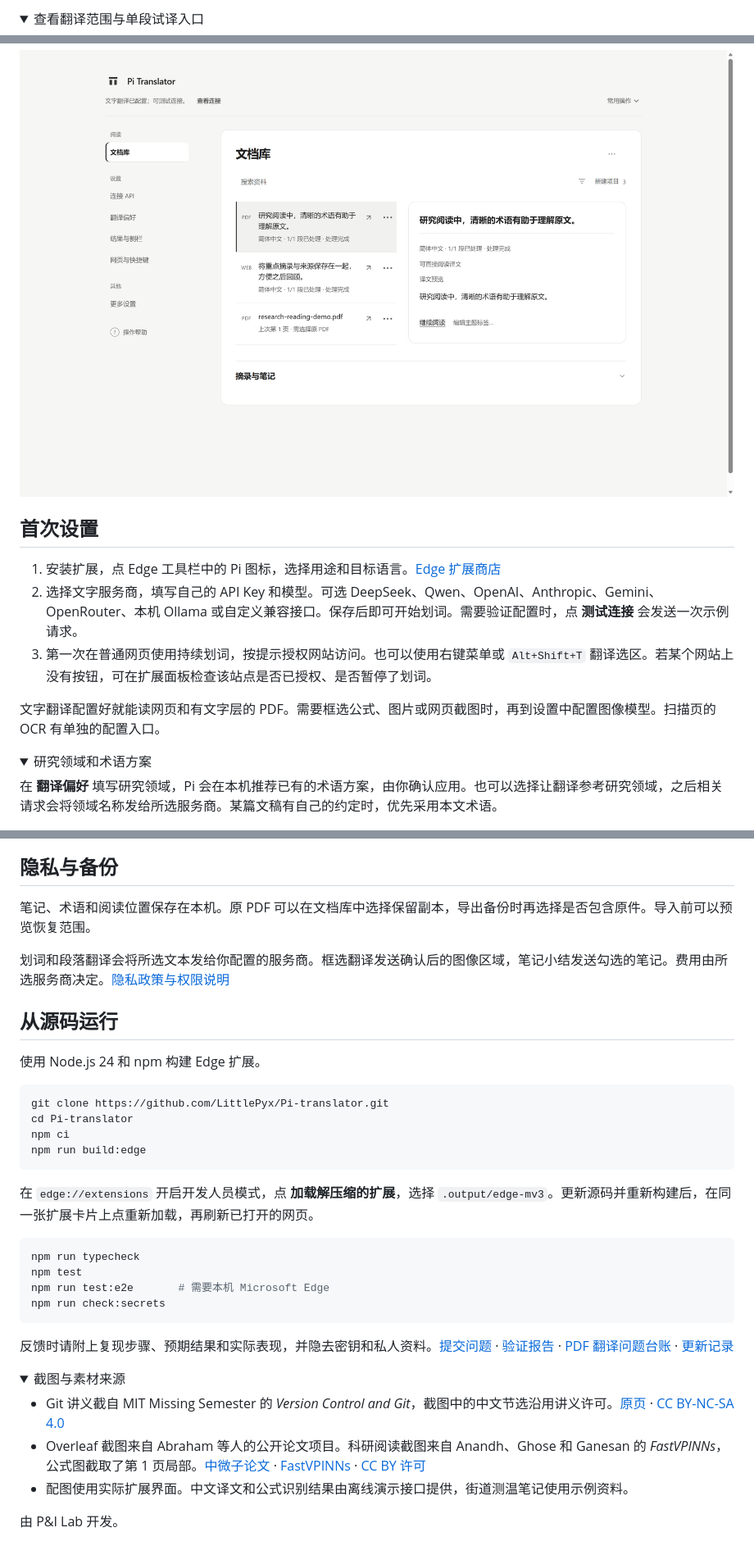
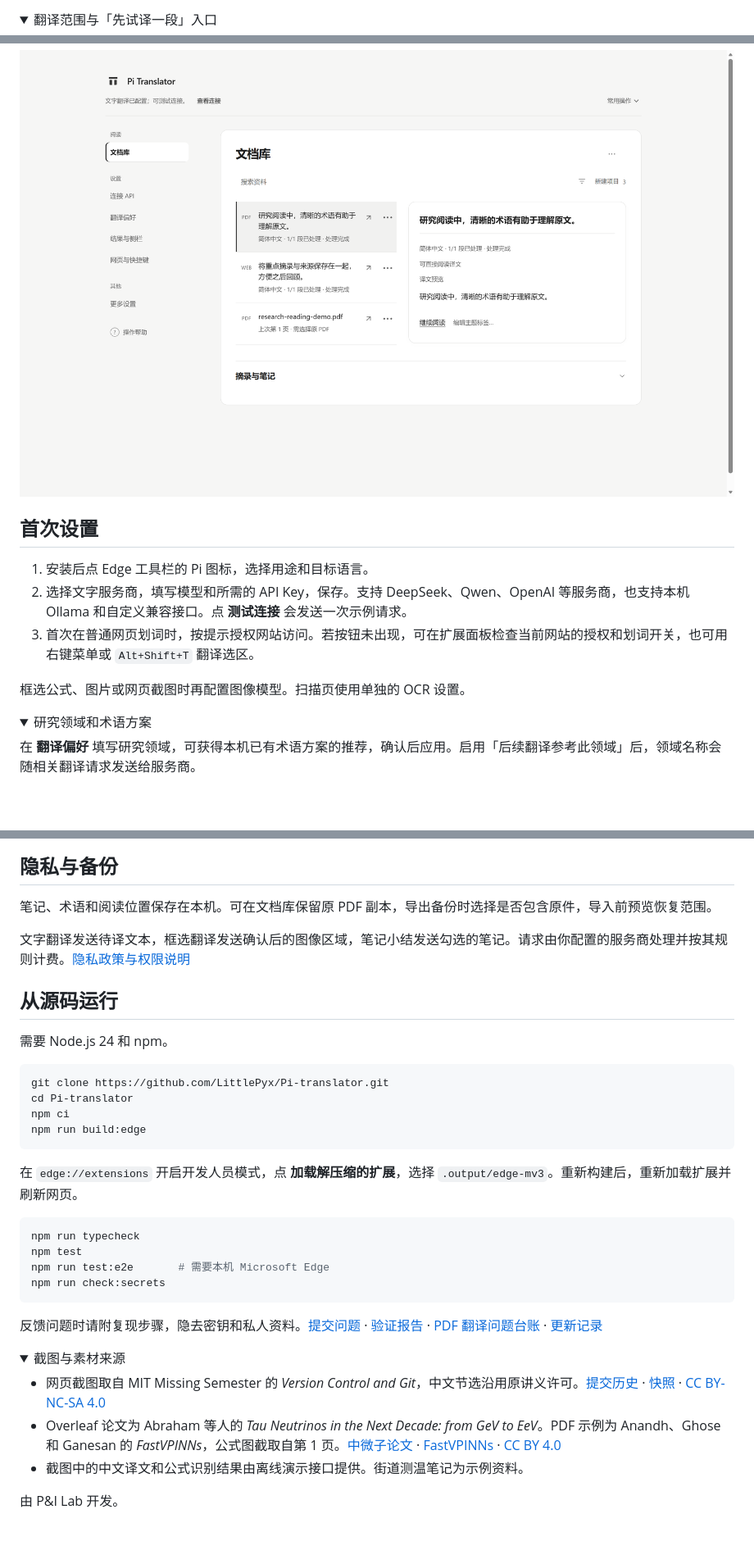
Before and after one commit to LittlePyx/Pi-translator, a Markdown page: README.md, 3 parts joined by grey strips. Shown at 82% size. Rendered like a GitHub page; folded sections open; blank space fills up the shorter version.

Commit message:
docs: trim the README to reading workflows and setup

````diff
--- a/README.md
+++ b/README.md
@@ -36,4 +34,4 @@ Roshan Mammen Abraham 等人的论文 *Tau Neutrinos in the Next Decade: from Ge
 
 <details>
-<summary>查看翻译范围与单段试译入口</summary>
+<summary>翻译范围与「先试译一段」入口</summary>
 
@@ -94,16 +90,16 @@ Roshan Mammen Abraham 等人的论文 *Tau Neutrinos in the Next Decade: from Ge
 
 ## 首次设置
 
-1. 安装扩展，点 Edge 工具栏中的 Pi 图标，选择用途和目标语言。[Edge 扩展商店](https://microsoftedge.microsoft.com/addons/detail/edfkcddhenkhdkedhnmcebmmfacabcjf)
-2. 选择文字服务商，填写自己的 API Key 和模型。可选 DeepSeek、Qwen、OpenAI、Anthropic、Gemini、OpenRouter、本机 Ollama 或自定义兼容接口。保存后即可开始划词。需要验证配置时，点 **测试连接** 会发送一次示例请求。
-3. 第一次在普通网页使用持续划词，按提示授权网站访问。也可以使用右键菜单或 `Alt+Shift+T` 翻译选区。若某个网站上没有按钮，可在扩展面板检查该站点是否已授权、是否暂停了划词。
+1. 安装后点 Edge 工具栏的 Pi 图标，选择用途和目标语言。
+2. 选择文字服务商，填写模型和所需的 API Key，保存。支持 DeepSeek、Qwen、OpenAI 等服务商，也支持本机 Ollama 和自定义兼容接口。点 **测试连接** 会发送一次示例请求。
+3. 首次在普通网页划词时，按提示授权网站访问。若按钮未出现，可在扩展面板检查当前网站的授权和划词开关，也可用右键菜单或 `Alt+Shift+T` 翻译选区。
 
-文字翻译配置好就能读网页和有文字层的 PDF。需要框选公式、图片或网页截图时，再到设置中配置图像模型。扫描页的 OCR 有单独的配置入口。
+框选公式、图片或网页截图时再配置图像模型。扫描页使用单独的 OCR 设置。
 
 <details>
 <summary>研究领域和术语方案</summary>
 
-在 **翻译偏好** 填写研究领域，Pi 会在本机推荐已有的术语方案，由你确认应用。也可以选择让翻译参考研究领域，之后相关请求会将领域名称发给所选服务商。某篇文稿有自己的约定时，优先采用本文术语。
+在 **翻译偏好** 填写研究领域，可获得本机已有术语方案的推荐，确认后应用。启用「后续翻译参考此领域」后，领域名称会随相关翻译请求发送给服务商。
 
 ![翻译偏好中的用途、研究领域和术语设置](docs/images/preferences.png)
 
@@ -111,13 +107,13 @@ Roshan Mammen Abraham 等人的论文 *Tau Neutrinos in the Next Decade: from Ge
 
 ## 隐私与备份
 
-笔记、术语和阅读位置保存在本机。原 PDF 可以在文档库中选择保留副本，导出备份时再选择是否包含原件。导入前可以预览恢复范围。
+笔记、术语和阅读位置保存在本机。可在文档库保留原 PDF 副本，导出备份时选择是否包含原件，导入前预览恢复范围。
 
-划词和段落翻译会将所选文本发给你配置的服务商。框选翻译发送确认后的图像区域，笔记小结发送勾选的笔记。费用由所选服务商决定。[隐私政策与权限说明](PRIVACY.md)
+文字翻译发送待译文本，框选翻译发送确认后的图像区域，笔记小结发送勾选的笔记。请求由你配置的服务商处理并按其规则计费。[隐私政策与权限说明](PRIVACY.md)
 
 ## 从源码运行
 
-使用 Node.js 24 和 npm 构建 Edge 扩展。
+需要 Node.js 24 和 npm。
 
 ```bash
 git clone https://github.com/LittlePyx/Pi-translator.git
@@ -126,7 +122,7 @@ npm ci
 npm run build:edge
 ```
 
-在 `edge://extensions` 开启开发人员模式，点 **加载解压缩的扩展**，选择 `.output/edge-mv3`。更新源码并重新构建后，在同一张扩展卡片上点重新加载，再刷新已打开的网页。
+在 `edge://extensions` 开启开发人员模式，点 **加载解压缩的扩展**，选择 `.output/edge-mv3`。重新构建后，重新加载扩展并刷新网页。
 
 ```bash
 npm run typecheck
@@ -135,14 +131,14 @@ npm run test:e2e       # 需要本机 Microsoft Edge
 npm run check:secrets
 ```
 
-反馈时请附上复现步骤、预期结果和实际表现，并隐去密钥和私人资料。[提交问题](https://github.com/LittlePyx/Pi-translator/issues) · [验证报告](docs/verification-report.md) · [PDF 翻译问题台账](docs/pdf-translation-issues.md) · [更新记录](CHANGELOG.md)
+反馈问题时请附复现步骤，隐去密钥和私人资料。[提交问题](https://github.com/LittlePyx/Pi-translator/issues) · [验证报告](docs/verification-report.md) · [PDF 翻译问题台账](docs/pdf-translation-issues.md) · [更新记录](CHANGELOG.md)
 
 <details>
 <summary>截图与素材来源</summary>
 
-- Git 讲义截自 MIT Missing Semester 的 *Version Control and Git*，截图中的中文节选沿用讲义许可。[原页](https://missing.csail.mit.edu/2026/version-control/#snapshots) · [CC BY-NC-SA 4.0](https://creativecommons.org/licenses/by-nc-sa/4.0/)
-- Overleaf 截图来自 Abraham 等人的公开论文项目。科研阅读截图来自 Anandh、Ghose 和 Ganesan 的 *FastVPINNs*，公式图截取了第 1 页局部。[中微子论文](https://doi.org/10.1088/1361-6471/ac89d2) · [FastVPINNs](https://doi.org/10.21105/joss.06764) · [CC BY 许可](https://creativecommons.org/licenses/by/4.0/)
-- 配图使用实际扩展界面。中文译文和公式识别结果由离线演示接口提供，街道测温笔记使用示例资料。
+- 网页截图取自 MIT Missing Semester 的 *Version Control and Git*，中文节选沿用原讲义许可。[提交历史](https://missing.csail.mit.edu/2026/version-control/#modeling-history-relating-snapshots) · [快照](https://missing.csail.mit.edu/2026/version-control/#snapshots) · [CC BY-NC-SA 4.0](https://creativecommons.org/licenses/by-nc-sa/4.0/)
+- Overleaf 论文为 Abraham 等人的 *Tau Neutrinos in the Next Decade: from GeV to EeV*。PDF 示例为 Anandh、Ghose 和 Ganesan 的 *FastVPINNs*，公式图截取自第 1 页。[中微子论文](https://doi.org/10.1088/1361-6471/ac89d2) · [FastVPINNs](https://doi.org/10.21105/joss.06764) · [CC BY 4.0](https://creativecommons.org/licenses/by/4.0/)
+- 截图中的中文译文和公式识别结果由离线演示接口提供。街道测温笔记为示例资料。
 
 </details>
 
````
Also changed, not shown: other parts of README.md (+30 -34 lines).
